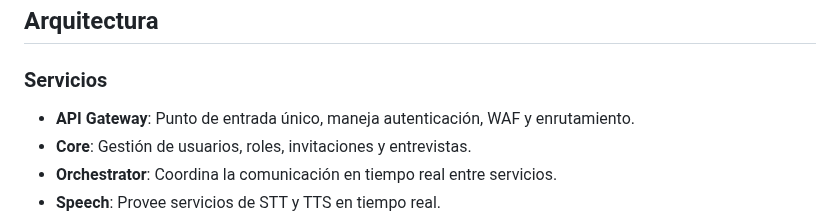
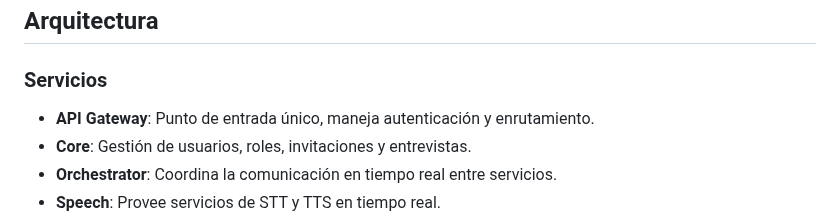
Before and after one commit to Sleippnir/IAgent, a Markdown page: README.md, the part around the change. GitHub-like rendering.

```diff
--- a/README.md
+++ b/README.md
@@ -6,7 +6,7 @@ Plataforma de entrevistas automatizadas basada en microservicios que utiliza IA
 
 ### Servicios
 
-- **API Gateway**: Punto de entrada único, maneja autenticación, WAF y enrutamiento.
+- **API Gateway**: Punto de entrada único, maneja autenticación y enrutamiento.
 - **Core**: Gestión de usuarios, roles, invitaciones y entrevistas.
 - **Orchestrator**: Coordina la comunicación en tiempo real entre servicios.
 - **Speech**: Provee servicios de STT y TTS en tiempo real.
```
